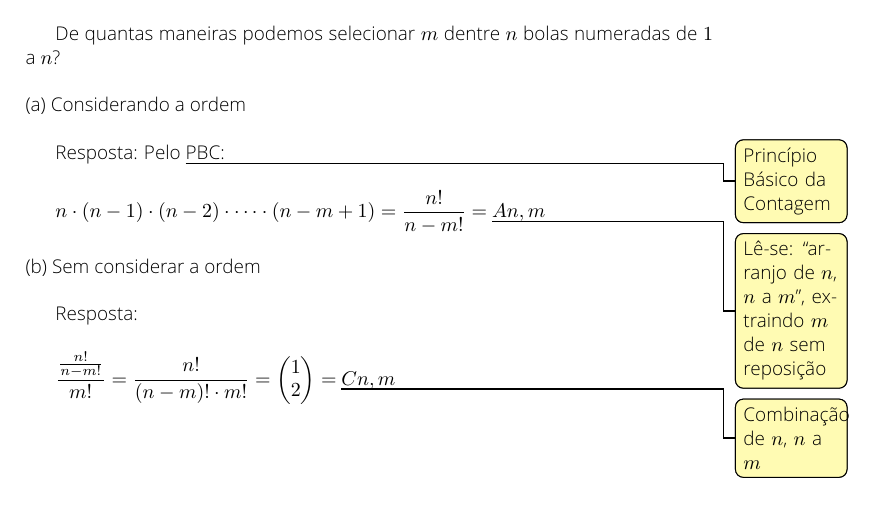
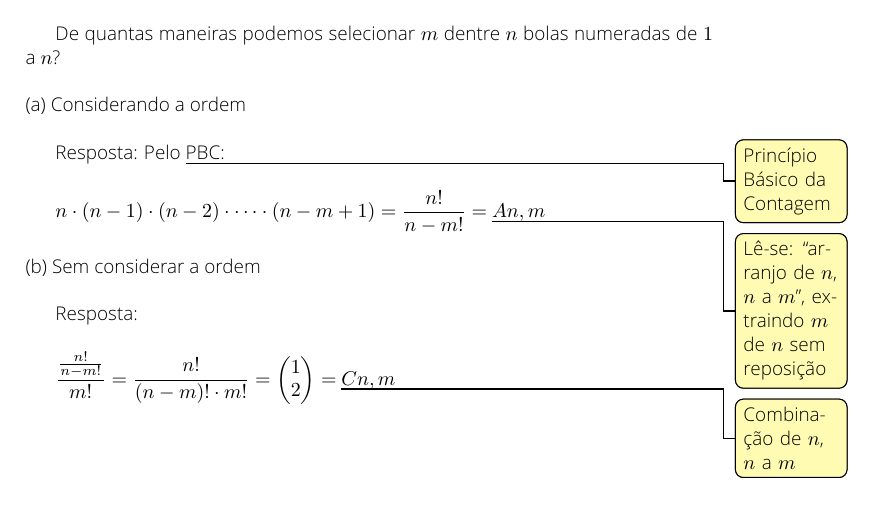
Before and after one commit to caiocco/ufabc-BIN0406, a LaTeX document (caderno.tex): part of page 5 of 27, cut so that both start at the same text. The pictures show the PDF file caderno_mesclado.pdf that the author committed with the source.

Commit message:
Otimizando separação silábica numa das notas flutuantes

```diff
--- a/caderno.tex
+++ b/caderno.tex
@@ -291,7 +291,7 @@
 	$\dfrac{\frac{n!}{n-m!}}{m!}=\dfrac{n!}{(n-m)! \cdot m!}  = \begin{pmatrix}
 	1 \\
 	2
-	\end{pmatrix} =$ \nota{Combinação de $n$, $n$ a $m$}$Cn,m$
+	\end{pmatrix} =$ \nota{Com\-bi\-na\-ção de $n$, $n$ a $m$}$Cn,m$
 
 	\subsection{Definição 2}
 
```
Also changed, not shown: caderno_mesclado.pdf.
